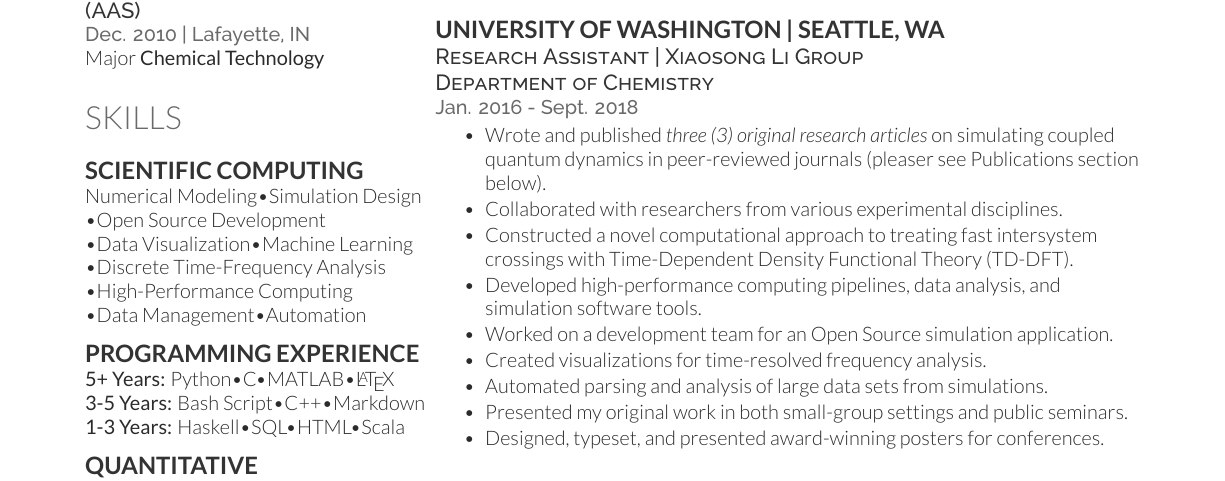
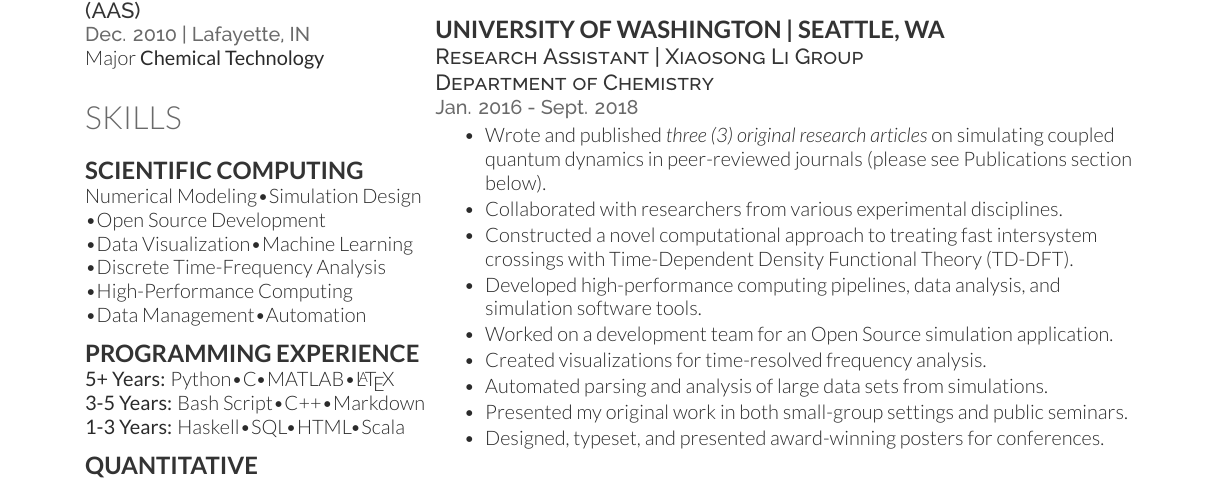
Before and after one commit to jjradler/general_technical_resume, a LaTeX CV (jjradler_quantum_resume_20200112.tex): part of page 1 of 2, cut so that both start at the same text. Compiled offline with XeLaTeX.

Commit message:
Fixed some spelling and punctuation errors.

```diff
--- a/jjradler_quantum_resume_20200112.tex
+++ b/jjradler_quantum_resume_20200112.tex
@@ -146,7 +146,7 @@
 Department of Chemistry}
 \location{Jan. 2016 - Sept. 2018}
 \begin{tightitemize}
-\item Wrote and published \textit{three (3) original research articles} on simulating coupled quantum dynamics in peer-reviewed journals (pleaser see Publications section below).
+\item Wrote and published \textit{three (3) original research articles} on simulating coupled quantum dynamics in peer-reviewed journals (please see Publications section below).
 \item Collaborated with researchers from various experimental disciplines.
 \item Constructed a novel computational approach to treating fast intersystem crossings with Time-Dependent Density Functional Theory (TD-DFT).
 \item Developed high-performance computing pipelines, data analysis, and simulation software tools.
```
